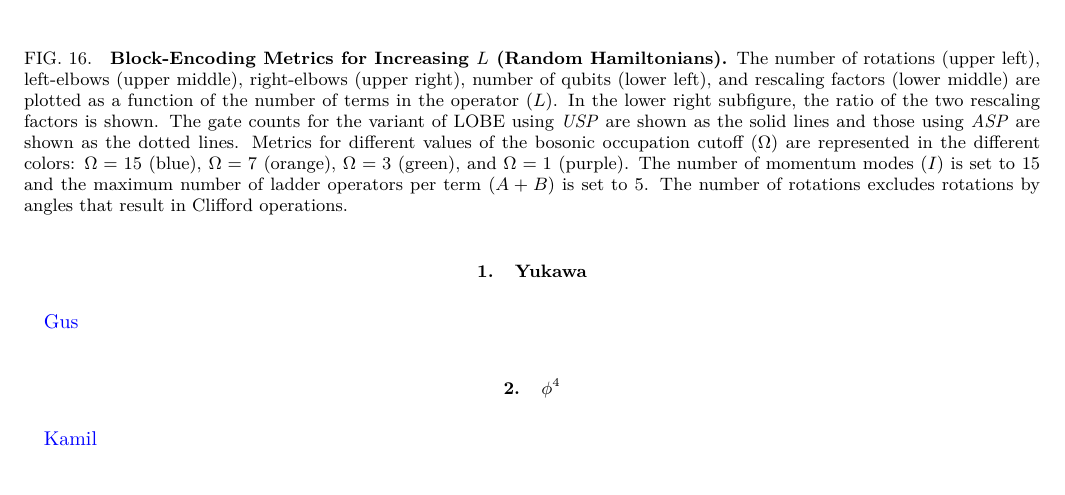
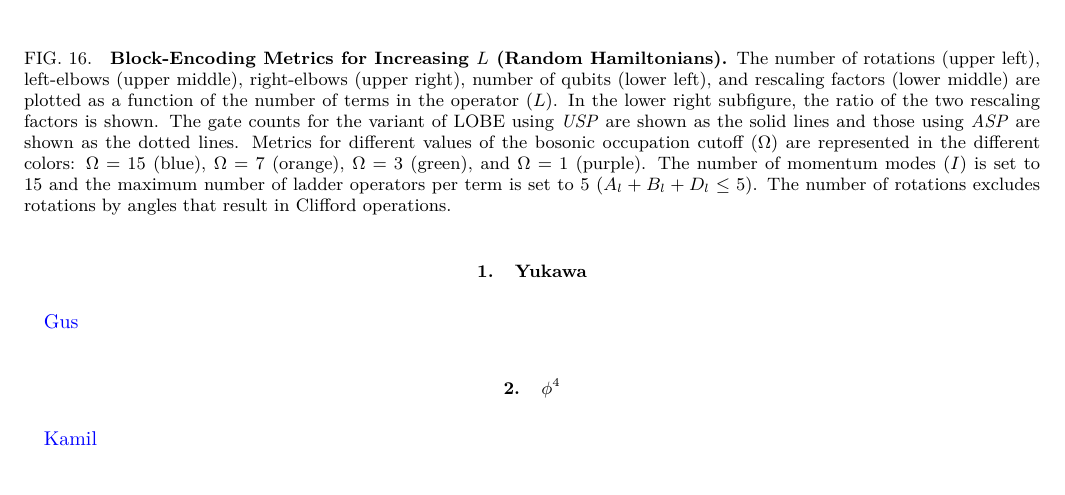
Before and after one commit to Tufts-QIQC/LOBE, a LaTeX paper (manuscript/main_submission.tex, which reads manuscript/text/random_results.tex): part of page 29 of 30, cut so that both start at the same text. Compiled offline with pdfLaTeX.

Commit message:
Clarifying random results figure caption

```diff
--- a/manuscript/text/random_results.tex
+++ b/manuscript/text/random_results.tex
@@ -14,7 +14,7 @@ In this subsection, we benchmark the same costs for LOBE for randomly generated
         In the lower right subfigure, the ratio of the two rescaling factors is shown.
         The gate counts for the variant of LOBE using \textit{USP} are shown as the solid lines and those using \textit{ASP} are shown as the dotted lines.
         Metrics for different values of the bosonic occupation cutoff ($\Omega$) are represented in the different colors: $\Omega = 15$ (blue), $\Omega = 7$ (orange), $\Omega = 3$ (green), and $\Omega = 1$ (purple).
-        The number of momentum modes ($I$) is set to $15$ and the maximum number of ladder operators per term ($A + B$) is set to $5$.
+        The number of momentum modes ($I$) is set to $15$ and the maximum number of ladder operators per term is set to $5$ ($A_l + B_l + D_l \leq 5$).
         The number of rotations excludes rotations by angles that result in Clifford operations.
     }
     \label{fig:random_hamiltonians_metrics_vs_terms}
```
